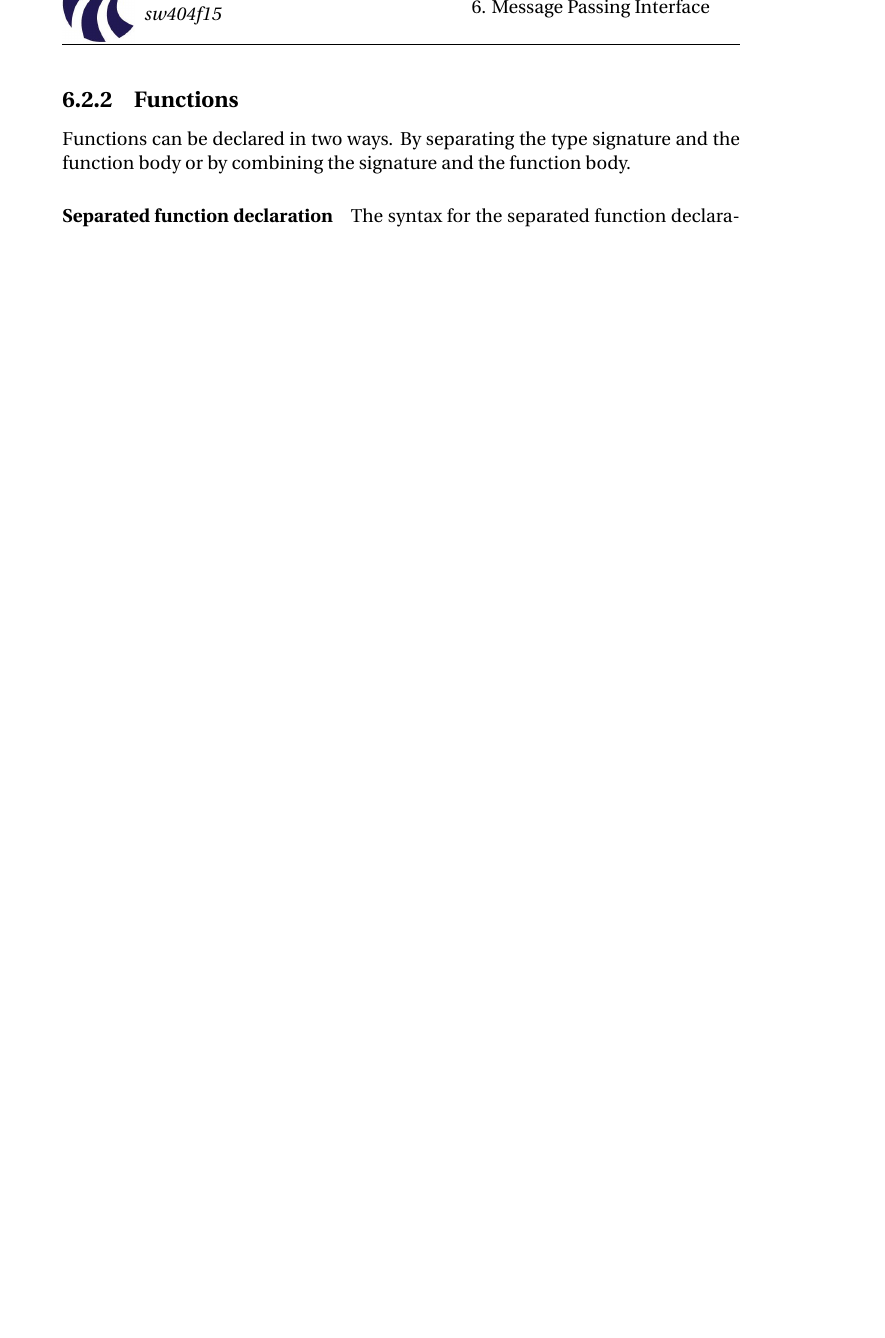
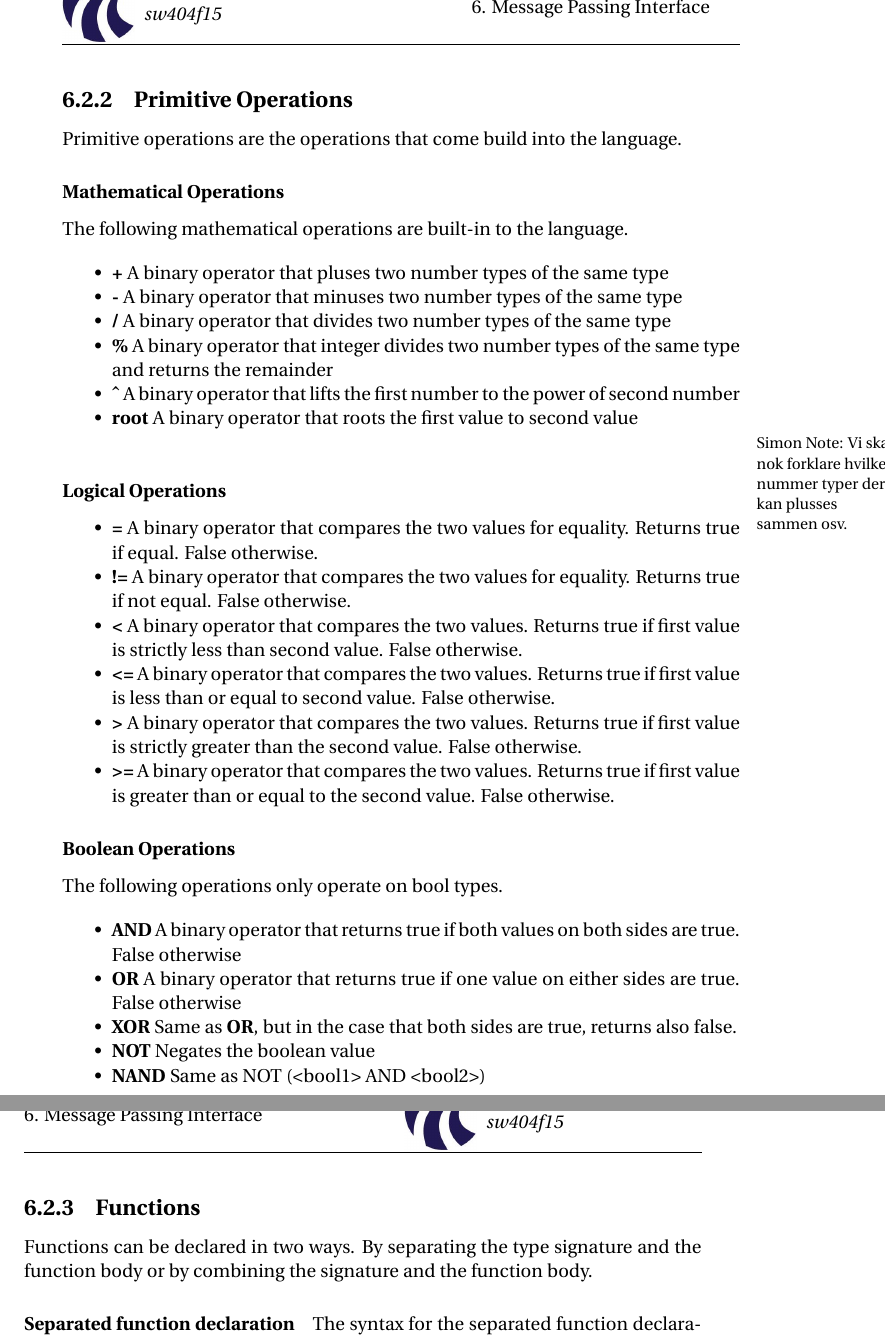
Before and after one commit to simonvandel/TLDR, a LaTeX thesis (Report/master.tex, which reads Report/Design/syntax.tex): part of page 26 of 34 before the commit and two parts of pages 26 and 27 of 35 after it, the two joined at a grey line, cut so that both start at the same text, the shorter picture padded with empty space. Compiled offline with pdfLaTeX.

Commit message:
Tilføj afsnit om primitive operationer

```diff
--- a/Report/Design/syntax.tex
+++ b/Report/Design/syntax.tex
@@ -40,6 +40,52 @@ The char primitive can have values of the ASCII standard. It is written literall
 \label{sec:unit/empty/void}
 
 The unit/void/empty primitive can have only one value: itself. The use of the primitive is to signal emptiness/no value.
+
+\subsection{Primitive Operations}
+\label{sec:primitiveOps}
+
+Primitive operations are the operations that come build into the language.
+
+\subsubsection{Mathematical Operations}
+\label{sec:mathOps}
+
+The following mathematical operations are built-in to the language.
+
+\begin{itemize}
+  \item \textbf{+} A binary operator that pluses two number types of the same type
+  \item \textbf{-} A binary operator that minuses two number types of the same type
+  \item \textbf{/} A binary operator that divides two number types of the same type
+  \item \textbf{\%} A binary operator that integer divides two number types of the same type and returns the remainder
+  \item \textbf{\^}  A binary operator that lifts the first number to the power of second number
+  \item \textbf{root} A binary operator that roots the first value to second value
+\end{itemize}
+
+\sinote{Vi skal nok forklare hvilke nummer typer der kan plusses sammen osv.}
+
+\subsubsection{Logical Operations}
+\label{sec:logicOps}
+
+\begin{itemize}
+  \item \textbf{=} A binary operator that compares the two values for equality. Returns true if equal. False otherwise.
+  \item \textbf{!=} A binary operator that compares the two values for equality. Returns true if not equal. False otherwise.
+  \item \textbf{<} A binary operator that compares the two values. Returns true if first value is strictly less than second value. False otherwise.
+  \item \textbf{<=} A binary operator that compares the two values. Returns true if first value is less than or equal to second value. False otherwise.
+  \item \textbf{>} A binary operator that compares the two values. Returns true if first value is strictly greater than the second value. False otherwise.
+  \item \textbf{>=} A binary operator that compares the two values. Returns true if first value is greater than or equal to the second value. False otherwise.
+\end{itemize}
+
+\subsubsection{Boolean Operations}
+\label{sec:boolOps}
+
+The following operations only operate on bool types.
+
+\begin{itemize}
+  \item \textbf{AND} A binary operator that returns true if both values on both sides are true. False otherwise
+  \item \textbf{OR} A binary operator that returns true if one value on either sides are true. False otherwise
+  \item \textbf{XOR} Same as \textbf{OR}, but in the case that both sides are true, returns also false.
+  \item \textbf{NOT} Negates the boolean value
+  \item \textbf{NAND} Same as NOT (<bool1> AND <bool2>)
+\end{itemize}
 
 \subsection{Functions}
 \label{sec:functions}
```
Also changed, not shown: Report/Design/syntax.tex (2 more changed lines).
